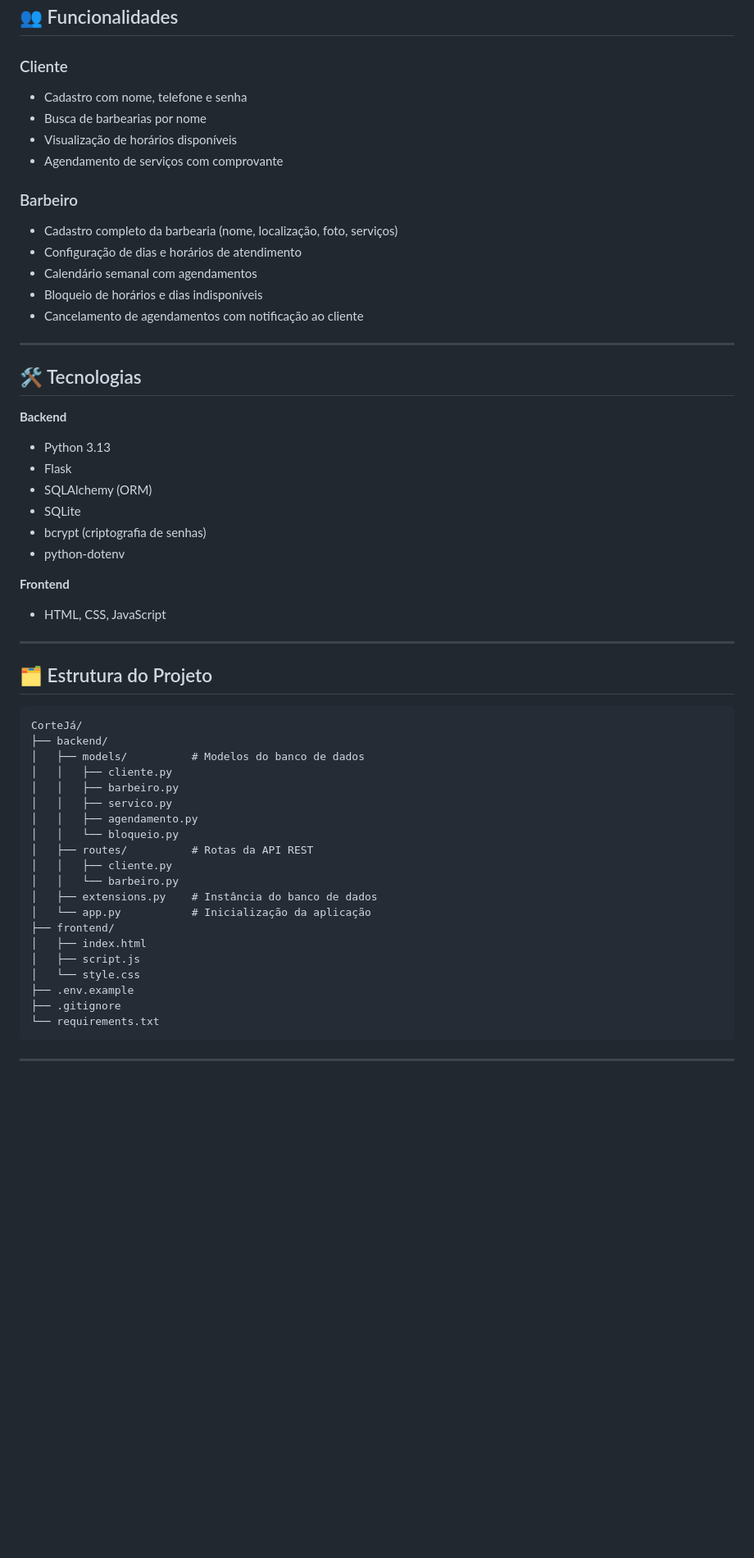
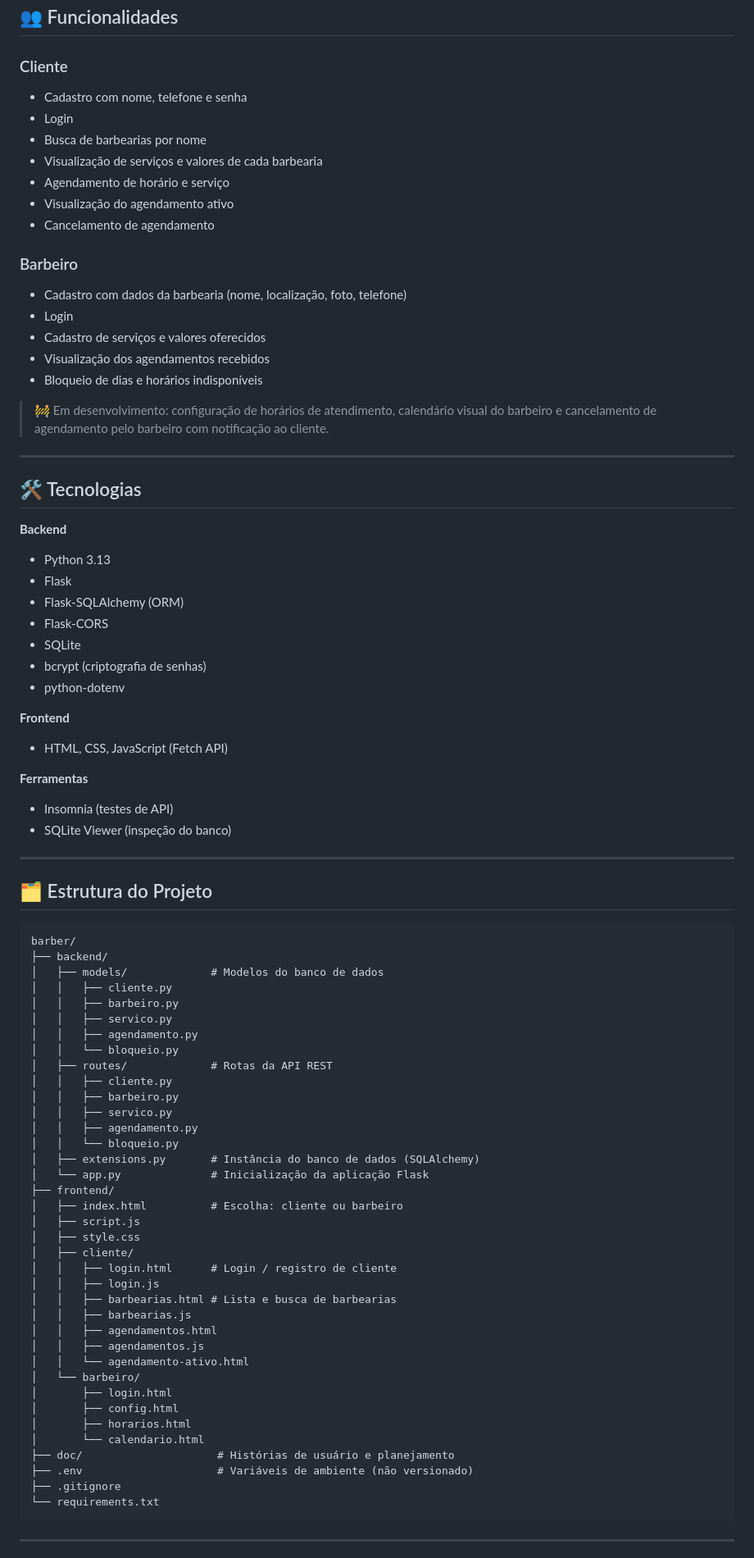
Before and after one commit to jorgemeert/barber, a Markdown page: README.md, the part around one of its changes. Shown at 82% size. GitHub-like rendering; blank space fills up the shorter version.

Commit message:
Atualizando README
Atualizando README

````diff
--- a/README.md
+++ b/README.md
@@ -17,56 +17,88 @@ O **CorteJá** é uma plataforma web onde barbeiros cadastram sua barbearia e di
 ## 👥 Funcionalidades
 
 ### Cliente
+
 - Cadastro com nome, telefone e senha
+- Login
 - Busca de barbearias por nome
-- Visualização de horários disponíveis
-- Agendamento de serviços com comprovante
+- Visualização de serviços e valores de cada barbearia
+- Agendamento de horário e serviço
+- Visualização do agendamento ativo
+- Cancelamento de agendamento
 
 ### Barbeiro
-- Cadastro completo da barbearia (nome, localização, foto, serviços)
-- Configuração de dias e horários de atendimento
-- Calendário semanal com agendamentos
-- Bloqueio de horários e dias indisponíveis
-- Cancelamento de agendamentos com notificação ao cliente
+
+- Cadastro com dados da barbearia (nome, localização, foto, telefone)
+- Login
+- Cadastro de serviços e valores oferecidos
+- Visualização dos agendamentos recebidos
+- Bloqueio de dias e horários indisponíveis
+
+> 🚧 Em desenvolvimento: configuração de horários de atendimento, calendário visual do barbeiro e cancelamento de agendamento pelo barbeiro com notificação ao cliente.
 
 ---
 
 ## 🛠️ Tecnologias
 
 **Backend**
+
 - Python 3.13
 - Flask
-- SQLAlchemy (ORM)
+- Flask-SQLAlchemy (ORM)
+- Flask-CORS
 - SQLite
 - bcrypt (criptografia de senhas)
 - python-dotenv
 
 **Frontend**
-- HTML, CSS, JavaScript
+
+- HTML, CSS, JavaScript (Fetch API)
+
+**Ferramentas**
+
+- Insomnia (testes de API)
+- SQLite Viewer (inspeção do banco)
 
 ---
 
 ## 🗂️ Estrutura do Projeto
 
 ```
-CorteJá/
+barber/
 ├── backend/
-│   ├── models/          # Modelos do banco de dados
+│   ├── models/             # Modelos do banco de dados
 │   │   ├── cliente.py
 │   │   ├── barbeiro.py
 │   │   ├── servico.py
 │   │   ├── agendamento.py
 │   │   └── bloqueio.py
-│   ├── routes/          # Rotas da API REST
+│   ├── routes/             # Rotas da API REST
 │   │   ├── cliente.py
-│   │   └── barbeiro.py
-│   ├── extensions.py    # Instância do banco de dados
-│   └── app.py           # Inicialização da aplicação
+│   │   ├── barbeiro.py
+│   │   ├── servico.py
+│   │   ├── agendamento.py
+│   │   └── bloqueio.py
+│   ├── extensions.py       # Instância do banco de dados (SQLAlchemy)
+│   └── app.py              # Inicialização da aplicação Flask
 ├── frontend/
-│   ├── index.html
+│   ├── index.html          # Escolha: cliente ou barbeiro
 │   ├── script.js
-│   └── style.css
-├── .env.example
+│   ├── style.css
+│   ├── cliente/
+│   │   ├── login.html      # Login / registro de cliente
+│   │   ├── login.js
+│   │   ├── barbearias.html # Lista e busca de barbearias
+│   │   ├── barbearias.js
+│   │   ├── agendamentos.html
+│   │   ├── agendamentos.js
+│   │   └── agendamento-ativo.html
+│   └── barbeiro/
+│       ├── login.html
+│       ├── config.html
+│       ├── horarios.html
+│       └── calendario.html
+├── doc/                     # Histórias de usuário e planejamento
+├── .env                     # Variáveis de ambiente (não versionado)
 ├── .gitignore
 └── requirements.txt
 ```
````
Also changed, not shown: other parts of README.md (+60 -10 lines).
